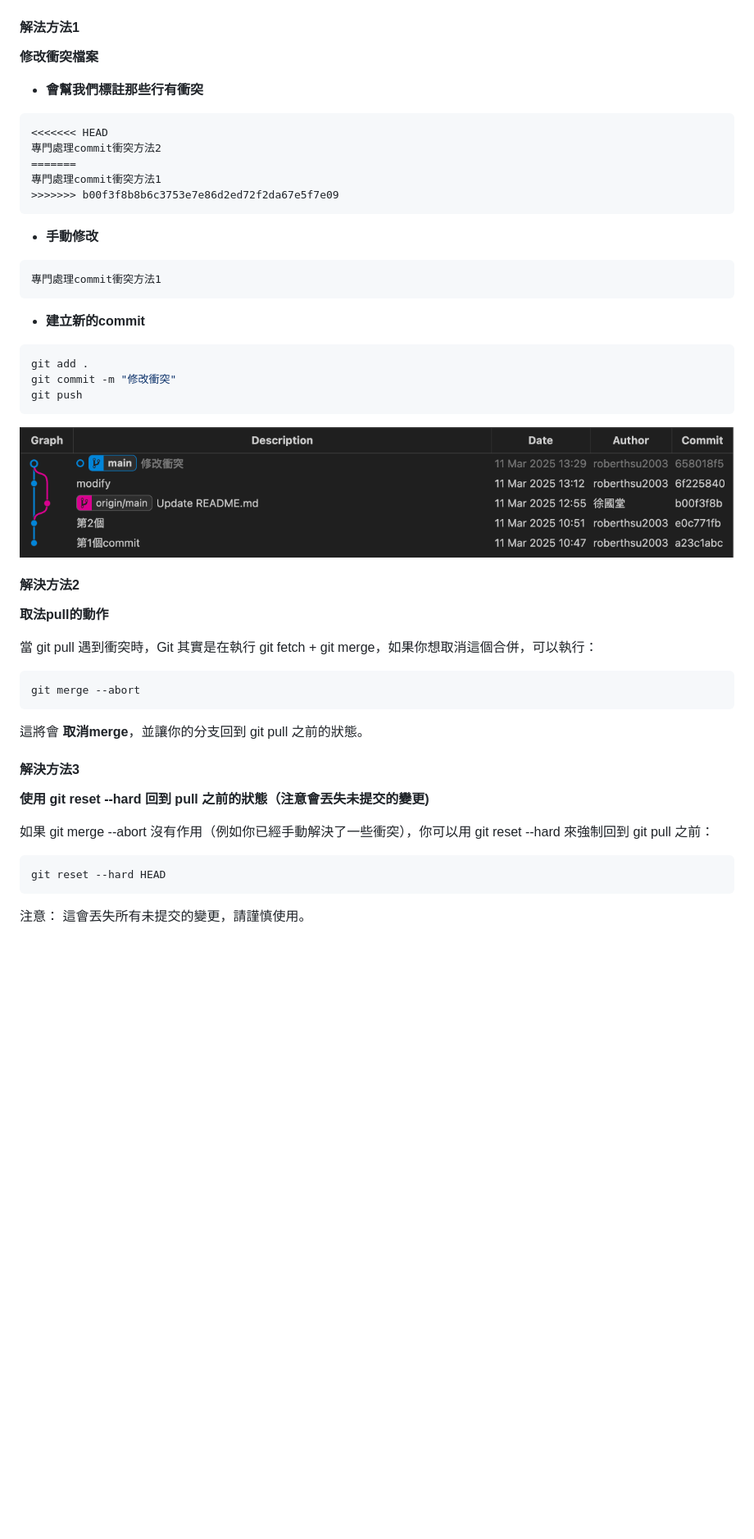
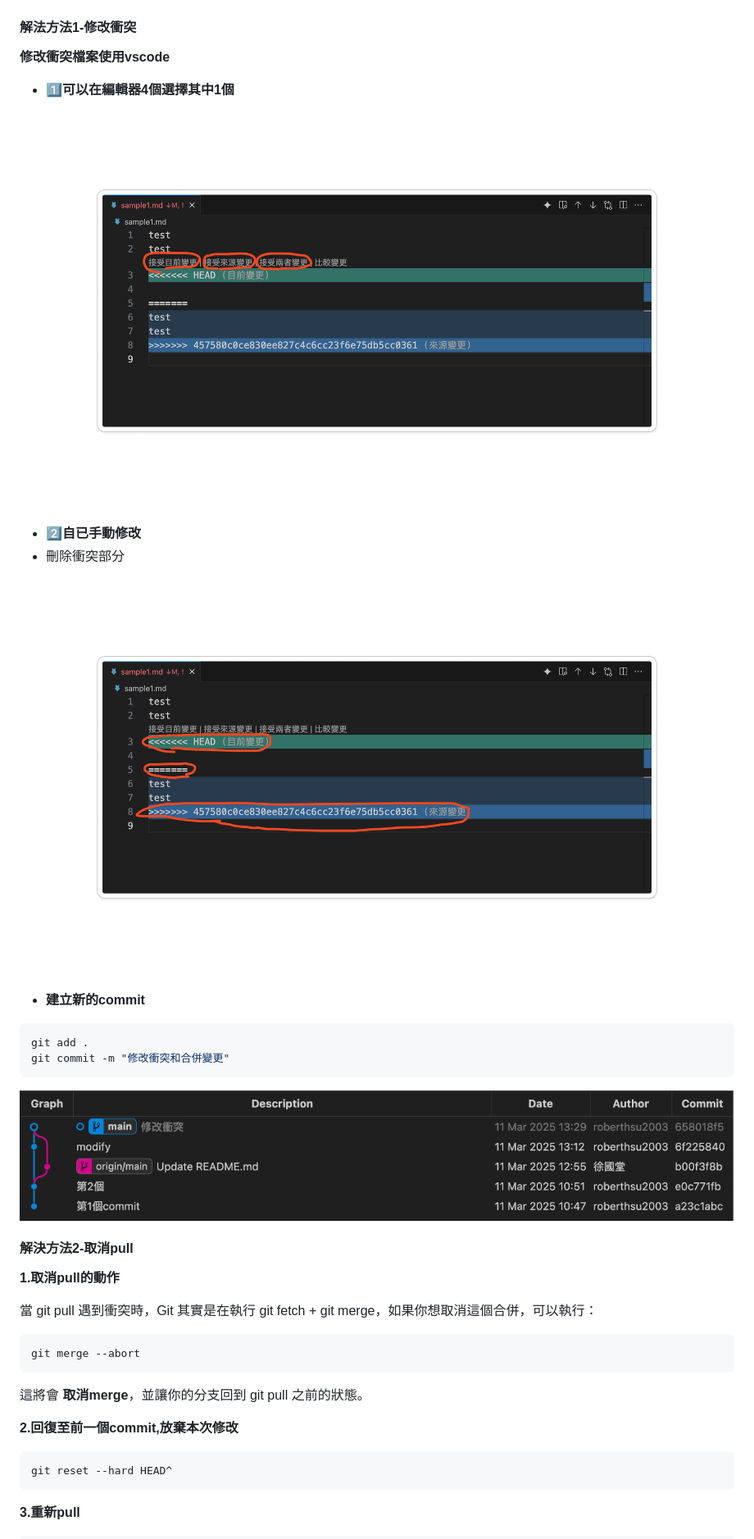
Before and after one commit to roberthsu2003/git, a Markdown page: github常遇的錯誤訊息/README.md, the part around the change printed below. Shown: that part at 82% size. GitHub-like rendering; pictures changed too: github常遇的錯誤訊息/images/pic10.png (added), github常遇的錯誤訊息/images/pic9.png (added); blank space fills up the shorter version.

````diff
--- a/github常遇的錯誤訊息/README.md
+++ b/github常遇的錯誤訊息/README.md
@@ -108,39 +137,31 @@ Automatic merge failed; fix conflicts and then commit the result.
 - **vscode衝突的畫面**
 ![](./images/pic6.png)
 
-#### 解法方法1
+#### 解法方法1-修改衝突
 
-**修改衝突檔案**
+**修改衝突檔案使用vscode**
 
-- **會幫我們標註那些行有衝突**
+- **1️⃣可以在編輯器4個選擇其中1個**
 
-```
-<<<<<<< HEAD
-專門處理commit衝突方法2
-=======
-專門處理commit衝突方法1
->>>>>>> b00f3f8b8b6c3753e7e86d2ed72f2da67e5f7e09
-```
+![](./images/pic9.png)
 
-- **手動修改**
+- **2️⃣自已手動修改**
+- 刪除衝突部分
 
-```
-專門處理commit衝突方法1
-```
+![](./images/pic10.png)
 
 - **建立新的commit**
 
 ```bash
 git add .
-git commit -m "修改衝突"
-git push
+git commit -m "修改衝突和合併變更"
 ```
 
 ![](./images/pic7.png)
 
-#### 解決方法2
+#### 解決方法2-取消pull
 
-**取法pull的動作**
+**1.取消pull的動作**
 
 當 git pull 遇到衝突時，Git 其實是在執行 git fetch + git merge，如果你想取消這個合併，可以執行：
 
@@ -150,16 +171,11 @@ git merge --abort
 
 這將會 **取消merge**，並讓你的分支回到 git pull 之前的狀態。
 
-
-#### 解決方法3
-
-**使用 git reset --hard 回到 pull 之前的狀態（注意會丟失未提交的變更)**
-
-如果 git merge --abort 沒有作用（例如你已經手動解決了一些衝突），你可以用 git reset --hard 來強制回到 git pull 之前：
+**2.回復至前一個commit,放棄本次修改**
 
 ```bash
-git reset --hard HEAD
+git reset --hard HEAD^
 ```
 
-注意： 這會丟失所有未提交的變更，請謹慎使用。
+**3.重新pull**
 
````
Also changed, not shown: other parts of github常遇的錯誤訊息/README.md (+42 -6 lines), github常遇的錯誤訊息/images/pic8.png (added).
